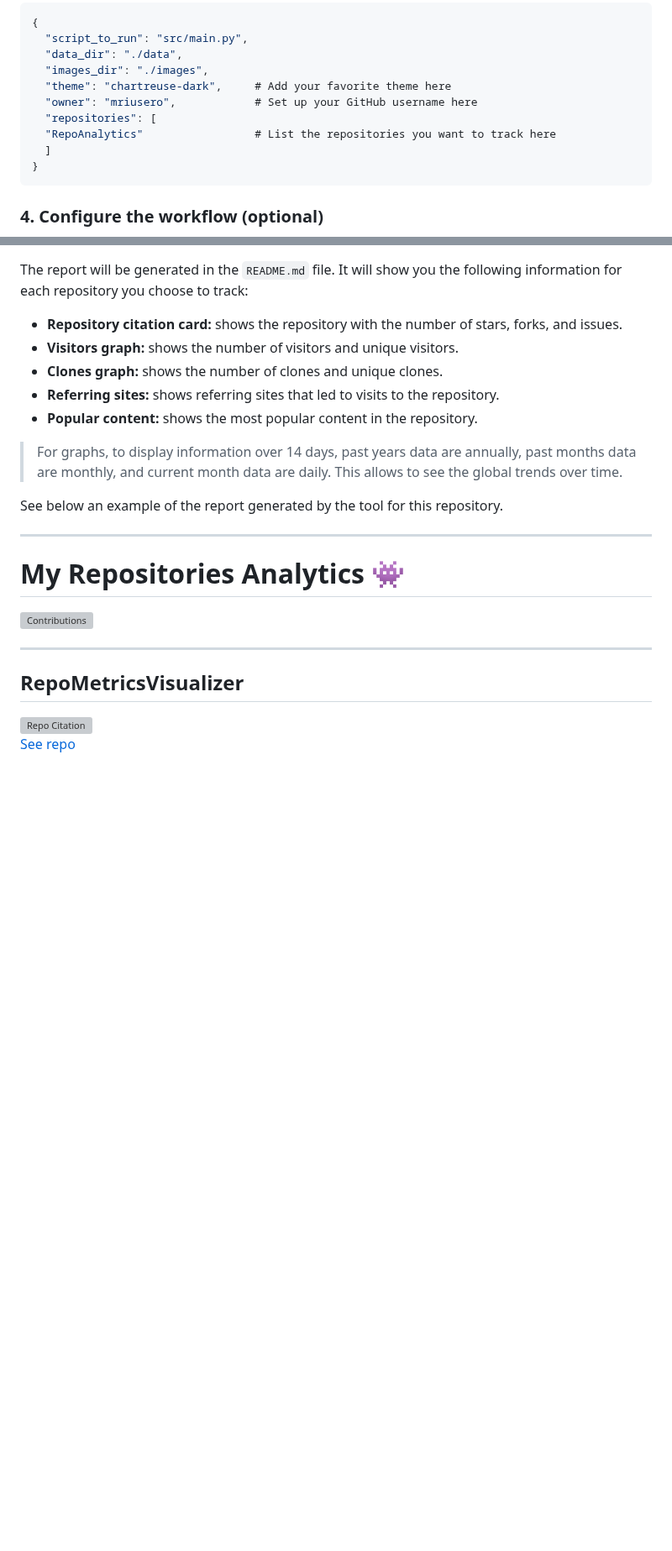
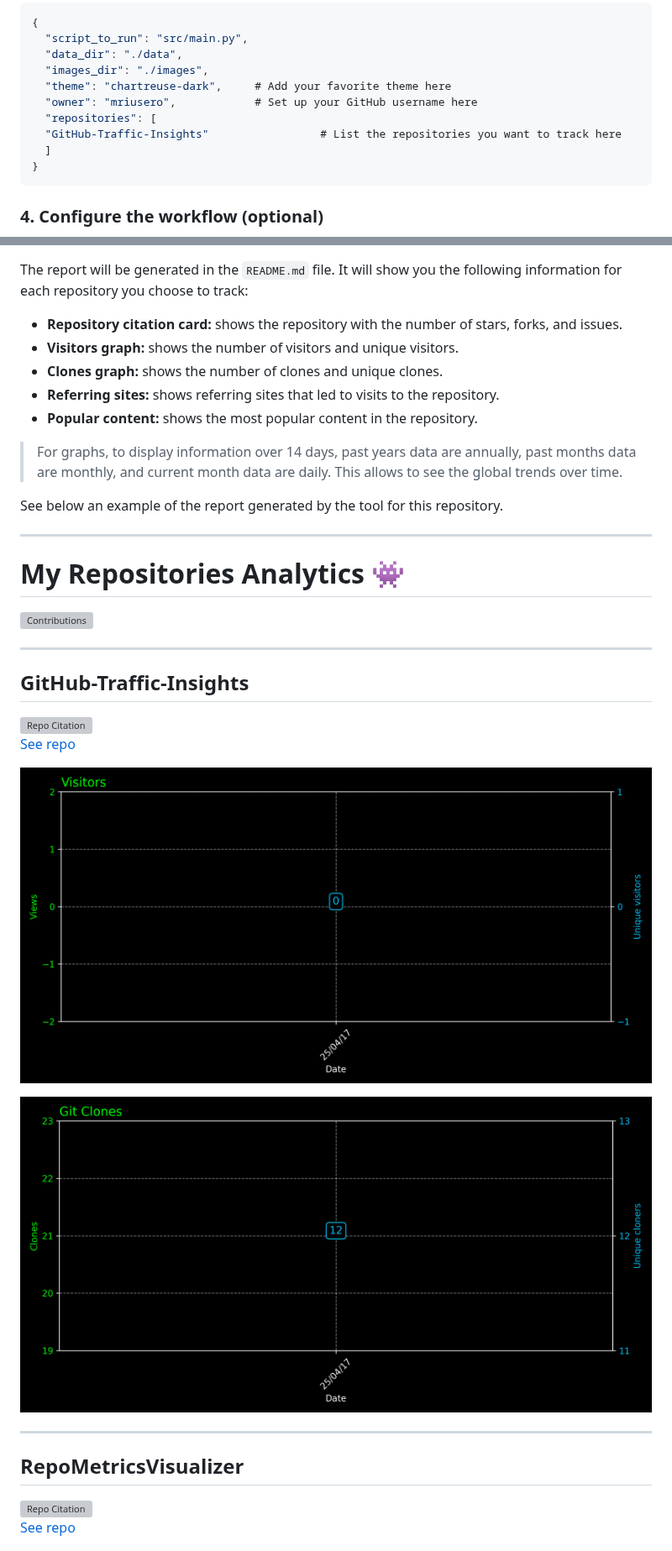
Before and after one commit to mriusero/GitHub-Traffic-Insights, a Markdown page: README.md, 2 parts joined by grey strips. Shown at 84% size. GitHub-like rendering; pictures changed too: images/GitHub-Traffic-Insights/clones_graph.png (added), images/GitHub-Traffic-Insights/visitors_graph.png (added); blank space fills up the shorter version; grey boxes are pictures that could not be loaded.

Commit message:
# update - 17/04-08:37

````diff
--- a/README.md
+++ b/README.md
@@ -33,7 +34,7 @@ All themes are available in `themes.json` file. You can choose any of the themes
   "theme": "chartreuse-dark",     # Add your favorite theme here
   "owner": "mriusero",            # Set up your GitHub username here
   "repositories": [
-  "RepoAnalytics"                 # List the repositories you want to track here
+  "GitHub-Traffic-Insights"                 # List the repositories you want to track here
   ]
 }
 ```
@@ -63,6 +64,17 @@ See below an example of the report generated by the tool for this repository.
 ![Contributions](https://github-profile-summary-cards.vercel.app/api/cards/profile-details?username=mriusero&theme=chartreuse-dark)
 
 ---
+## GitHub-Traffic-Insights
+
+<img src="https://github-readme-stats.vercel.app/api/pin/?username=mriusero&repo=GitHub-Traffic-Insights&theme=chartreuse-dark" alt="Repo Citation">
+
+[See repo](https://github.com/mriusero/GitHub-Traffic-Insights)
+
+![Viewers Graph](images/GitHub-Traffic-Insights/visitors_graph.png)
+
+![Clones Graph](images/GitHub-Traffic-Insights/clones_graph.png)
+
+---
 ## RepoMetricsVisualizer
 
 <img src="https://github-readme-stats.vercel.app/api/pin/?username=mriusero&repo=RepoMetricsVisualizer&theme=chartreuse-dark" alt="Repo Citation">
````
Also changed, not shown: other parts of README.md (+1 -0 lines), 1 other file.
